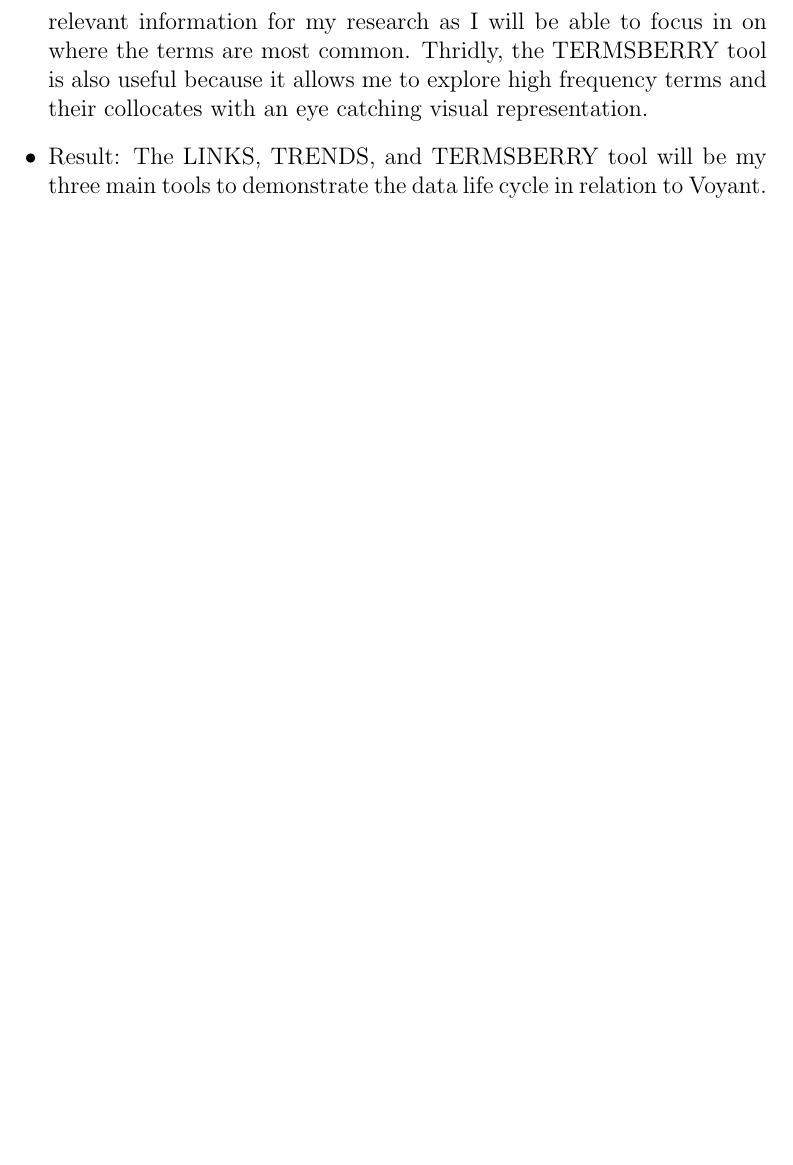
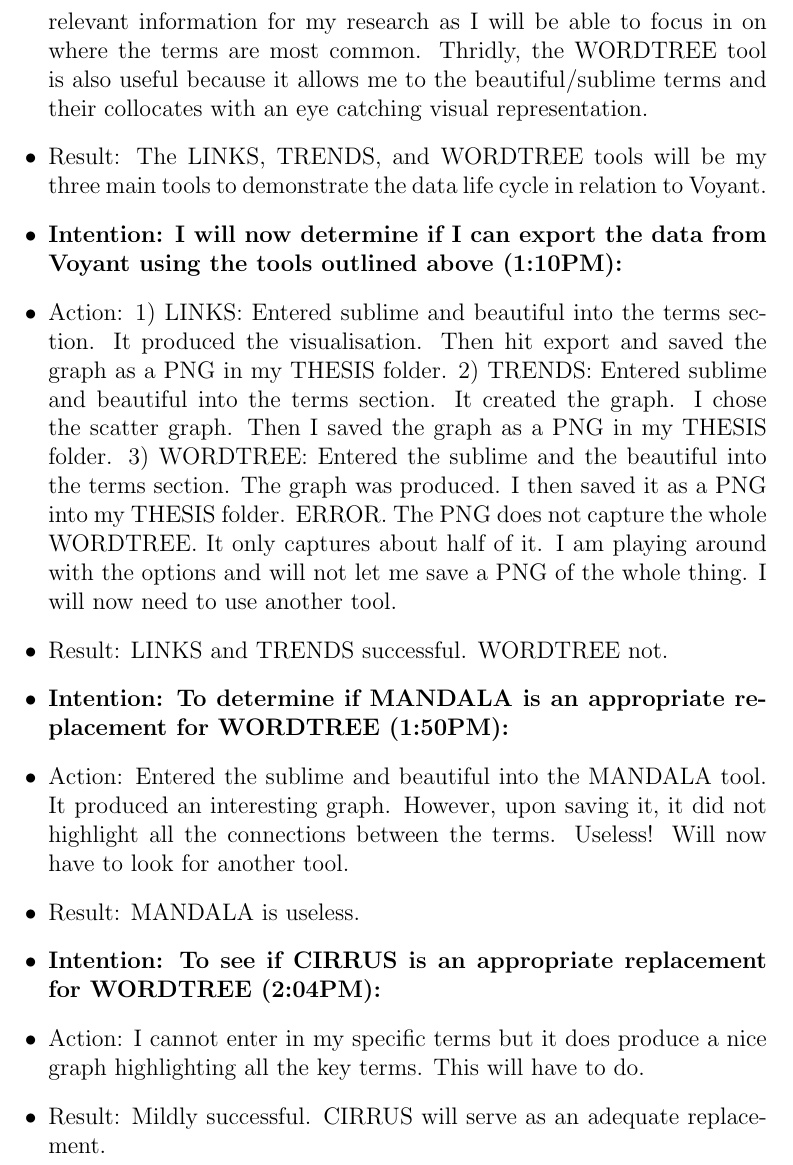
Before and after one commit to MQ-FOAR705/Learning-Journal-by-John-Hundley, a LaTeX document (main.tex): part of page 20 of 20, cut so that both start at the same text, the shorter picture padded with empty space. Compiled offline with pdfLaTeX.

Commit message:
Completed two user stories.

```diff
--- a/main.tex
+++ b/main.tex
@@ -835,11 +835,37 @@
 \item \textbf{Intention: Test three tools in Voyant (11:04AM):}
 
 
-\item Action: I will use the phrase: the sublime and the beautiful, to test out three tools. This phrase is important as it directly relates to my thesis. Firstly, I will explore the LINKS tool. Using the LINKS tool I can see other terms that the beautiful and the sublime link to in a compelling visual format. This is a good tool. Secondly, the TRENDS tool. This tool allows me to see where these terms are located across the ten documents in a distribution graph format. This is extremely relevant information for my research as I will be able to focus in on where the terms are most common. Thridly, the TERMSBERRY tool is also useful because it allows me to explore high frequency terms and their collocates with an eye catching visual representation.
+\item Action: I will use the phrase: the sublime and the beautiful, to test out three tools. This phrase is important as it directly relates to my thesis. Firstly, I will explore the LINKS tool. Using the LINKS tool I can see other terms that the beautiful and the sublime link to in a compelling visual format. This is a good tool. Secondly, the TRENDS tool. This tool allows me to see where these terms are located across the ten documents in a distribution graph format. This is extremely relevant information for my research as I will be able to focus in on where the terms are most common. Thridly, the WORDTREE tool is also useful because it allows me to the beautiful/sublime terms and their collocates with an eye catching visual representation.
 
 
-\item Result: The LINKS, TRENDS, and TERMSBERRY tool will be my three main tools to demonstrate the data life cycle in relation to Voyant.
+\item Result: The LINKS, TRENDS, and WORDTREE tools will be my three main tools to demonstrate the data life cycle in relation to Voyant.
 
+
+\item \textbf{Intention: I will now determine if I can export the data from Voyant using the tools outlined above (1:10PM):}
+
+
+\item Action: 1) LINKS: Entered sublime and beautiful into the terms section. It produced the visualisation. Then hit export and saved the graph as a PNG in my THESIS folder. 2) TRENDS: Entered sublime and beautiful into the terms section. It created the graph. I chose the scatter graph. Then I saved the graph as a PNG in my THESIS folder. 3) WORDTREE: Entered the sublime and the beautiful into the terms section. The graph was produced. I then saved it as a PNG into my THESIS folder. ERROR. The PNG does not capture the whole WORDTREE. It only captures about half of it. I am playing around with the options and will not let me save a PNG of the whole thing. I will now need to use another tool.
+
+
+\item Result: LINKS and TRENDS successful. WORDTREE not.
+
+
+\item \textbf{Intention: To determine if MANDALA is an appropriate replacement for WORDTREE (1:50PM):}
+
+
+\item Action: Entered the sublime and beautiful into the MANDALA tool. It produced an interesting graph. However, upon saving it, it did not highlight all the connections between the terms. Useless! Will now have to look for another tool.
+
+
+\item Result: MANDALA is useless.
+
+
+\item \textbf{Intention: To see if CIRRUS is an appropriate replacement for WORDTREE (2:04PM):}
+
+
+\item Action: I cannot enter in my specific terms but it does produce a nice graph highlighting all the key terms. This will have to do.
+
+
+\item Result: Mildly successful. CIRRUS will serve as an adequate replacement.
 
 
 
```
